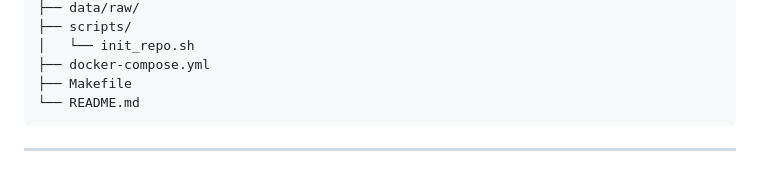
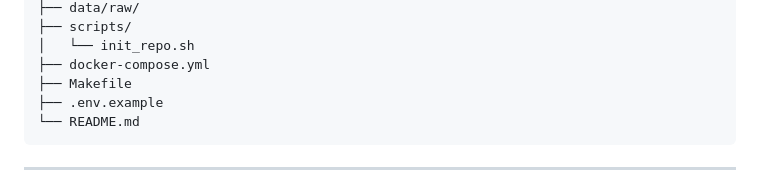
Before and after one commit to keroloshany47/FraudLens, a Markdown page: README.md, the part around the change. Drawn GitHub-style.

Commit message:
Add environment template and ignore real env file

````diff
--- a/README.md
+++ b/README.md
@@ -529,6 +529,7 @@ FraudLens/
 │   └── init_repo.sh
 ├── docker-compose.yml
 ├── Makefile
+├── .env.example
 └── README.md
 ```
 
````
